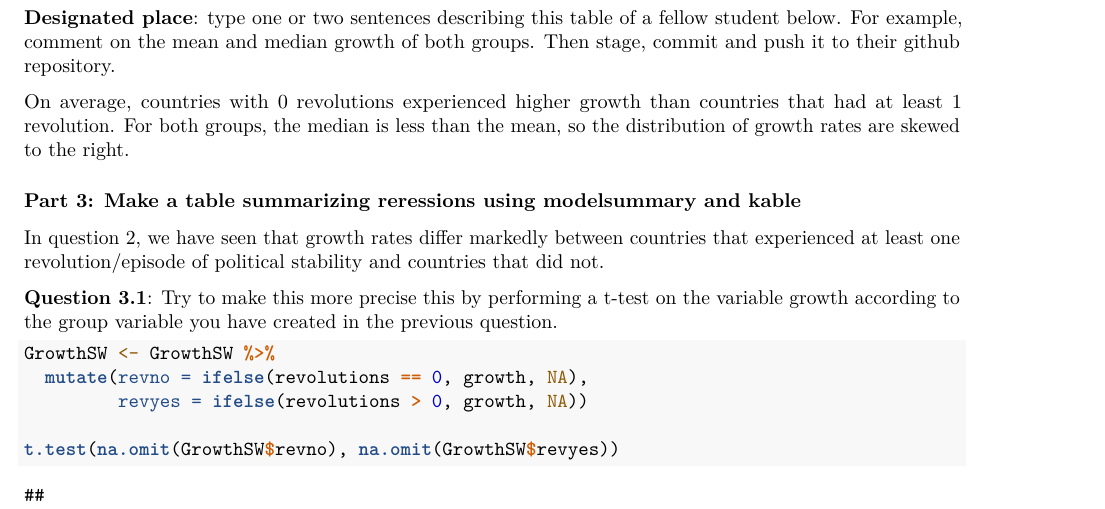
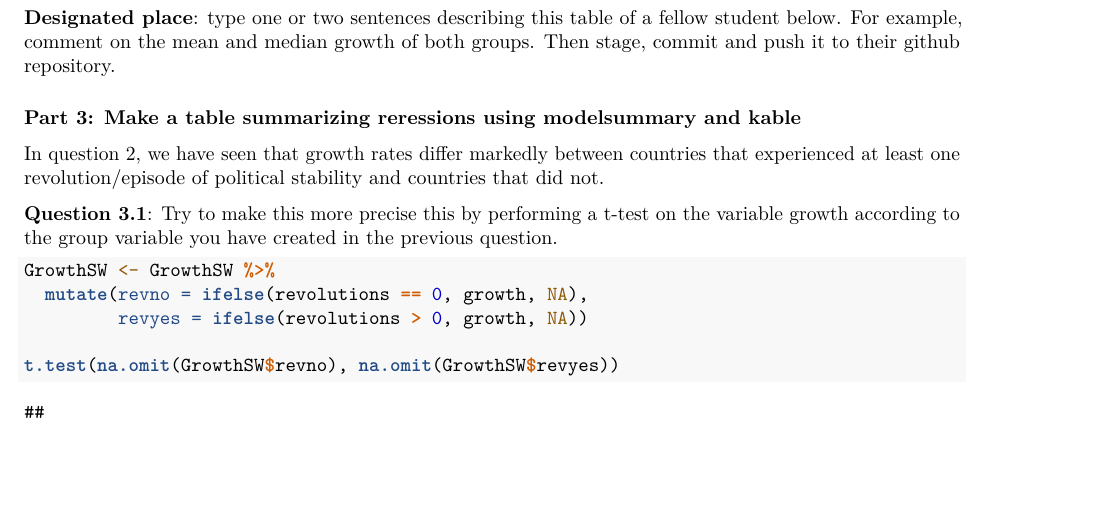
Before and after one commit to joditay/intro-to-applied-data-science, an R Markdown document (assignment_4.Rmd): part of page 2 of 3, cut so that both start at the same text, the shorter picture padded with empty space. Rendered offline with R 4.5, knitr and Pandoc, then LaTeX, with nearby package versions; some code elsewhere in the file could not run offline.

Commit message:
Update assignment_4.Rmd

```diff
--- a/assignment_4.Rmd
+++ b/assignment_4.Rmd
@@ -59,7 +59,7 @@ datasummary((mean + median + sd + min + max) ~ (growth+rgdp60) * ((revolutions >
 
 **Designated place**: type one or two sentences describing this table of a fellow student below. For example, comment on the mean and median growth of both groups. Then stage, commit and push it to their github repository.
 
-On average, countries with 0 revolutions experienced higher growth than countries that had at least 1 revolution. For both groups, the median is less than the mean, so the distribution of growth rates are skewed to the right.
+
 
 ### Part 3: Make a table summarizing reressions using modelsummary and kable
 
```
